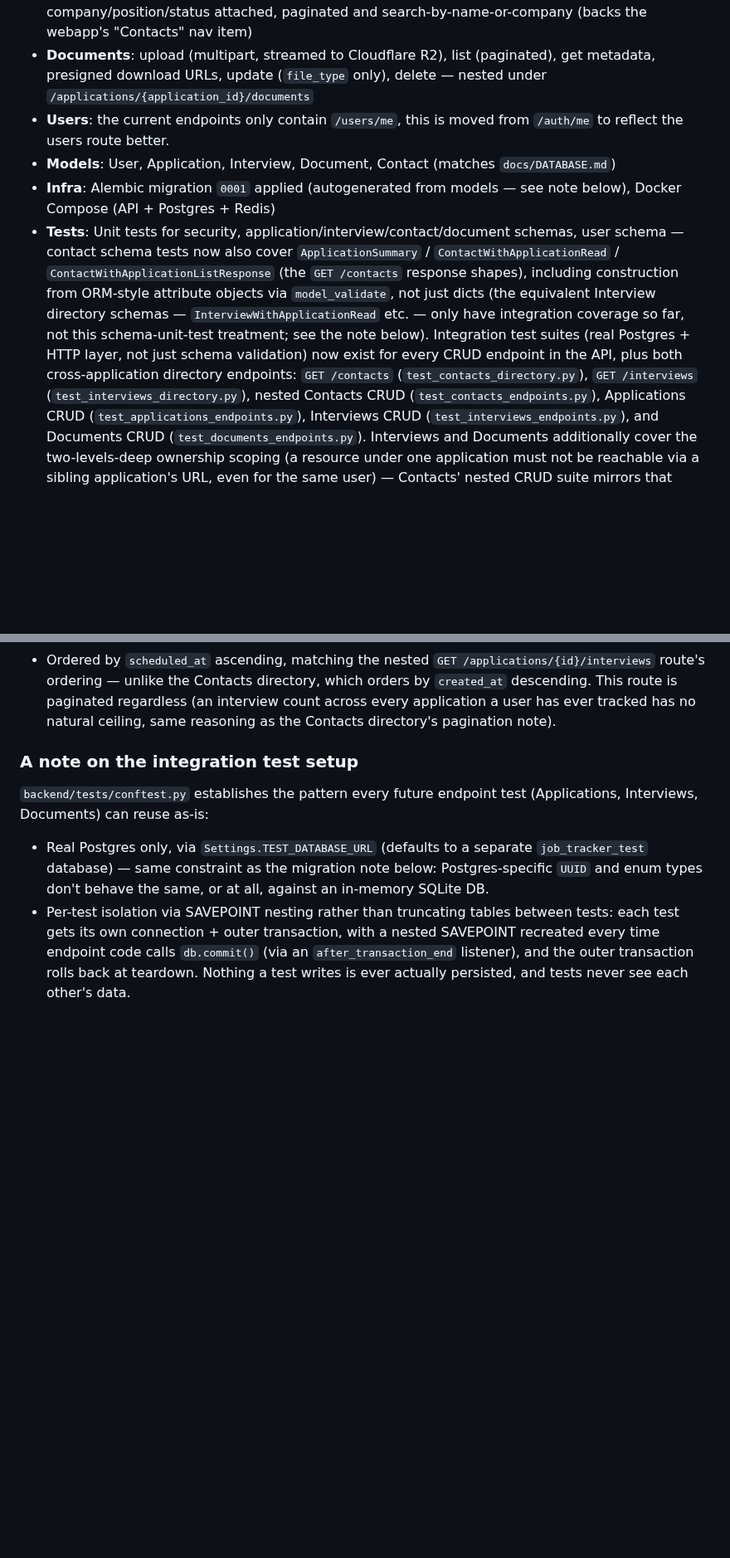
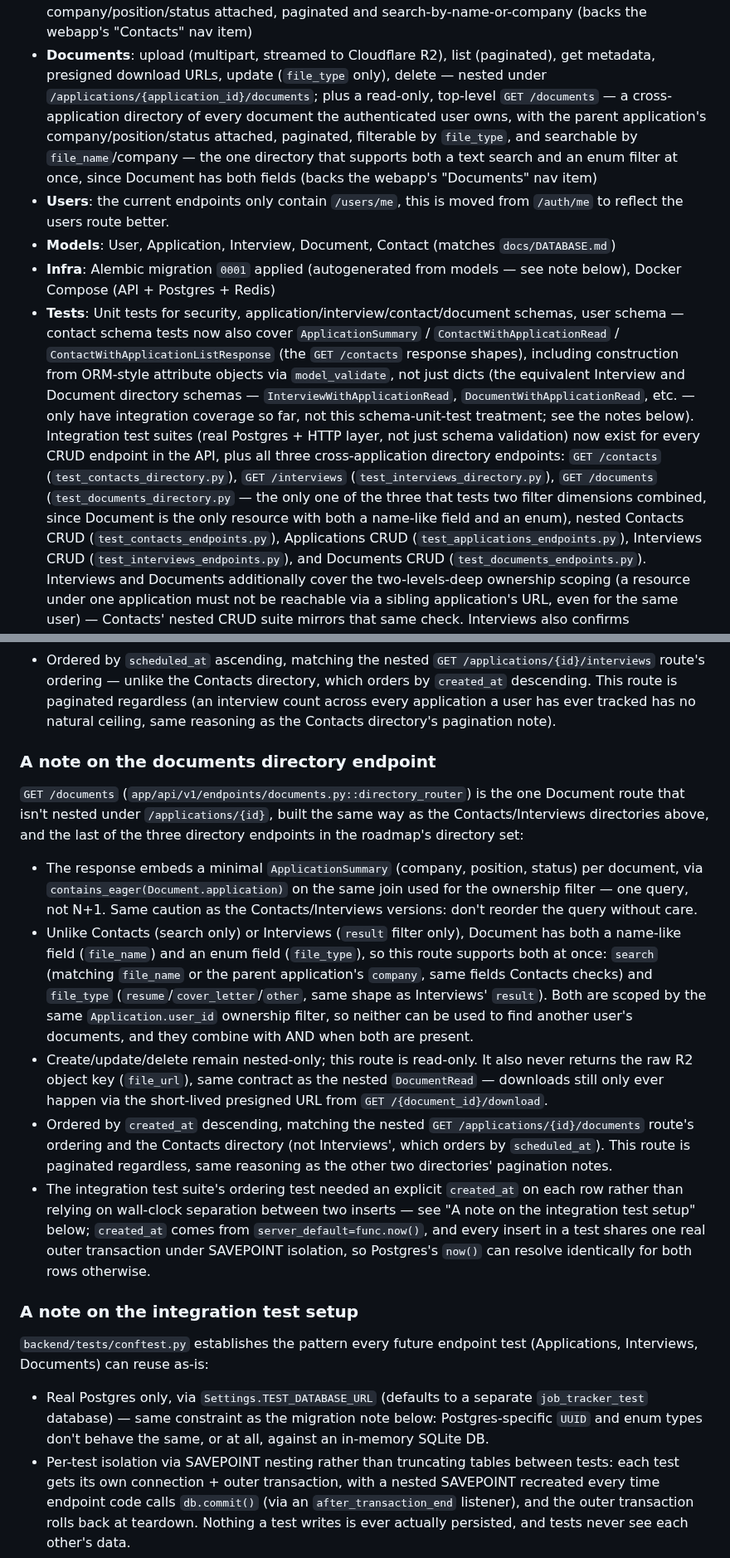
Before and after one commit to danielnguyen982301/lwkapply, a Markdown page: backend/BACKEND_SUMMARY.md, 2 parts joined by grey strips. Shown at 83% size. Drawn GitHub-style; blank space fills up the shorter version.

Commit message:
docs(backend): Update BACKEND_SUMMARY.md

```diff
--- a/backend/BACKEND_SUMMARY.md
+++ b/backend/BACKEND_SUMMARY.md
@@ -24,7 +24,13 @@ and the start of Phase 4 (Interview Management) from the project roadmap.
   search-by-name-or-company (backs the webapp's "Contacts" nav item)
 - **Documents**: upload (multipart, streamed to Cloudflare R2), list
   (paginated), get metadata, presigned download URLs, update (`file_type`
-  only), delete — nested under `/applications/{application_id}/documents`
+  only), delete — nested under `/applications/{application_id}/documents`;
+  plus a read-only, top-level `GET /documents` — a cross-application
+  directory of every document the authenticated user owns, with the parent
+  application's company/position/status attached, paginated, filterable by
+  `file_type`, and searchable by `file_name`/company — the one directory
+  that supports both a text search and an enum filter at once, since
+  Document has both fields (backs the webapp's "Documents" nav item)
 - **Users**: the current endpoints only contain `/users/me`, this is moved from `/auth/me` to
   reflect the users route better.
 - **Models**: User, Application, Interview, Document, Contact (matches
@@ -36,14 +42,18 @@ and the start of Phase 4 (Interview Management) from the project roadmap.
   `ApplicationSummary` / `ContactWithApplicationRead` /
   `ContactWithApplicationListResponse` (the `GET /contacts` response
   shapes), including construction from ORM-style attribute objects via
-  `model_validate`, not just dicts (the equivalent Interview directory
-  schemas — `InterviewWithApplicationRead` etc. — only have integration
-  coverage so far, not this schema-unit-test treatment; see the note
-  below). Integration test suites (real Postgres + HTTP layer, not just
+  `model_validate`, not just dicts (the equivalent Interview and Document
+  directory schemas — `InterviewWithApplicationRead`,
+  `DocumentWithApplicationRead`, etc. — only have integration coverage so
+  far, not this schema-unit-test treatment; see the notes below).
+  Integration test suites (real Postgres + HTTP layer, not just
   schema validation) now exist for every CRUD endpoint in the API, plus
-  both cross-application directory endpoints: `GET /contacts`
+  all three cross-application directory endpoints: `GET /contacts`
   (`test_contacts_directory.py`), `GET /interviews`
-  (`test_interviews_directory.py`), nested Contacts CRUD
+  (`test_interviews_directory.py`), `GET /documents`
+  (`test_documents_directory.py` — the only one of the three that tests
+  two filter dimensions combined, since Document is the only resource
+  with both a name-like field and an enum), nested Contacts CRUD
   (`test_contacts_endpoints.py`), Applications CRUD
   (`test_applications_endpoints.py`), Interviews CRUD
   (`test_interviews_endpoints.py`), and Documents CRUD
@@ -114,6 +124,43 @@ built the same way as the contacts directory above:
   route is paginated regardless (an interview count across every
   application a user has ever tracked has no natural ceiling, same
   reasoning as the Contacts directory's pagination note).
+
+### A note on the documents directory endpoint
+
+`GET /documents` (`app/api/v1/endpoints/documents.py::directory_router`)
+is the one Document route that isn't nested under `/applications/{id}`,
+built the same way as the Contacts/Interviews directories above, and the
+last of the three directory endpoints in the roadmap's directory set:
+
+- The response embeds a minimal `ApplicationSummary` (company, position,
+  status) per document, via `contains_eager(Document.application)` on
+  the same join used for the ownership filter — one query, not N+1. Same
+  caution as the Contacts/Interviews versions: don't reorder the query
+  without care.
+- Unlike Contacts (search only) or Interviews (`result` filter only),
+  Document has both a name-like field (`file_name`) and an enum field
+  (`file_type`), so this route supports both at once: `search` (matching
+  `file_name` or the parent application's `company`, same fields Contacts
+  checks) and `file_type` (`resume`/`cover_letter`/`other`, same shape as
+  Interviews' `result`). Both are scoped by the same
+  `Application.user_id` ownership filter, so neither can be used to find
+  another user's documents, and they combine with AND when both are
+  present.
+- Create/update/delete remain nested-only; this route is read-only. It
+  also never returns the raw R2 object key (`file_url`), same contract as
+  the nested `DocumentRead` — downloads still only ever happen via the
+  short-lived presigned URL from `GET /{document_id}/download`.
+- Ordered by `created_at` descending, matching the nested
+  `GET /applications/{id}/documents` route's ordering and the Contacts
+  directory (not Interviews', which orders by `scheduled_at`). This
+  route is paginated regardless, same reasoning as the other two
+  directories' pagination notes.
+- The integration test suite's ordering test needed an explicit
+  `created_at` on each row rather than relying on wall-clock separation
+  between two inserts — see "A note on the integration test setup" below;
+  `created_at` comes from `server_default=func.now()`, and every insert
+  in a test shares one real outer transaction under SAVEPOINT isolation,
+  so Postgres's `now()` can resolve identically for both rows otherwise.
 
 ### A note on the integration test setup
 
```
Also changed, not shown: other parts of backend/BACKEND_SUMMARY.md (+3 -5 lines).
